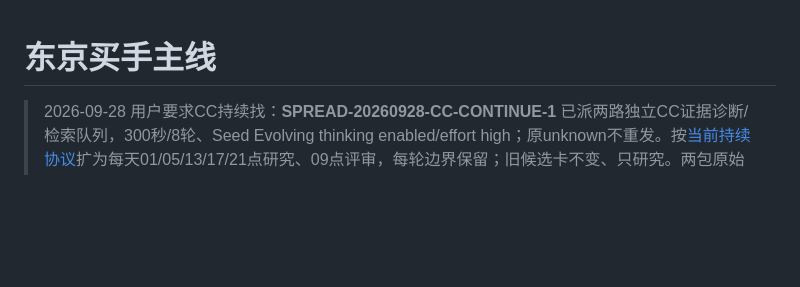
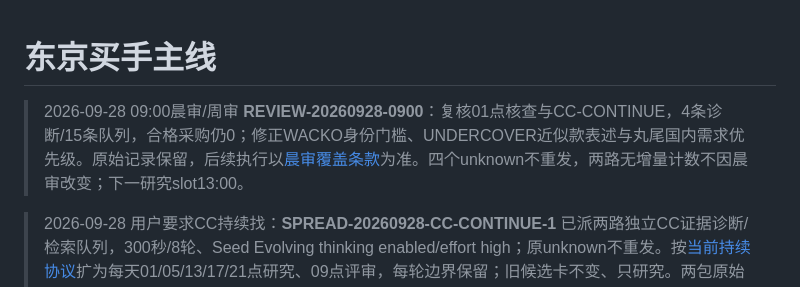
Before and after one commit to peterhuang-coding/jp-us-arb-route, a Markdown page: .claude/autopilot/mainline.md, the part around the change. Drawn GitHub-style; blank space fills up the shorter version.

Commit message:
research: review September 28 scouting evidence and weekly baseline

```diff
--- a/.claude/autopilot/mainline.md
+++ b/.claude/autopilot/mainline.md
@@ -1,4 +1,6 @@
 # 东京买手主线
+
+> 2026-09-28 09:00晨审/周审 **REVIEW-20260928-0900**：复核01点核查与CC-CONTINUE，4条诊断/15条队列，合格采购仍0；修正WACKO身份门槛、UNDERCOVER近似款表述与丸尾国内需求优先级。原始记录保留，后续执行以[晨审覆盖条款](../../docs/research/reviews/2026-09-28.md)为准。四个unknown不重发，两路无增量计数不因晨审改变；下一研究slot13:00。
 
 > 2026-09-28 用户要求CC持续找：**SPREAD-20260928-CC-CONTINUE-1** 已派两路独立CC证据诊断/检索队列，300秒/8轮、Seed Evolving thinking enabled/effort high；原unknown不重发。按[当前持续协议](../../docs/research/continuous-plan-loop.md)扩为每天01/05/13/17/21点研究、09点评审，每轮边界保留；旧候选卡不变、只研究。两包原始回执未通过、主审部分采用4目标/15条检索，无新unknown；可采购0。见[本轮结果](../../docs/research/runs/2026-09-28-CC-CONTINUE.md)。
 
```
Also changed, not shown: 2 other files.
